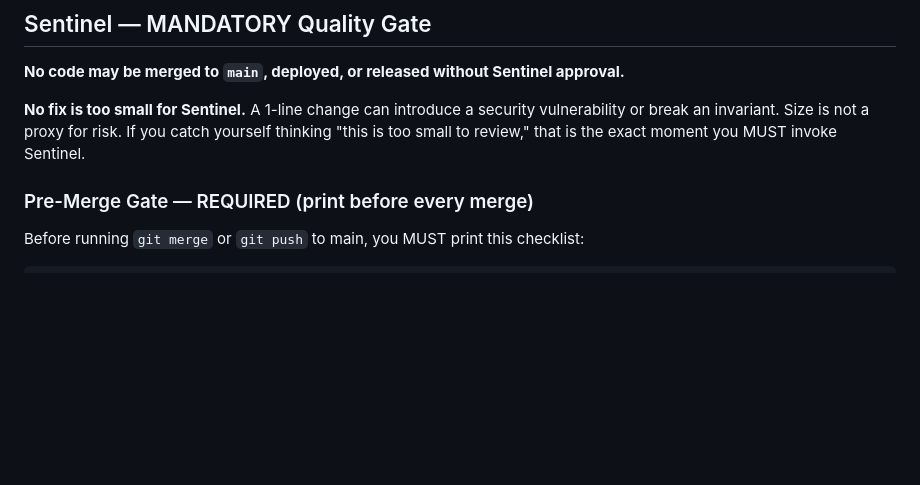
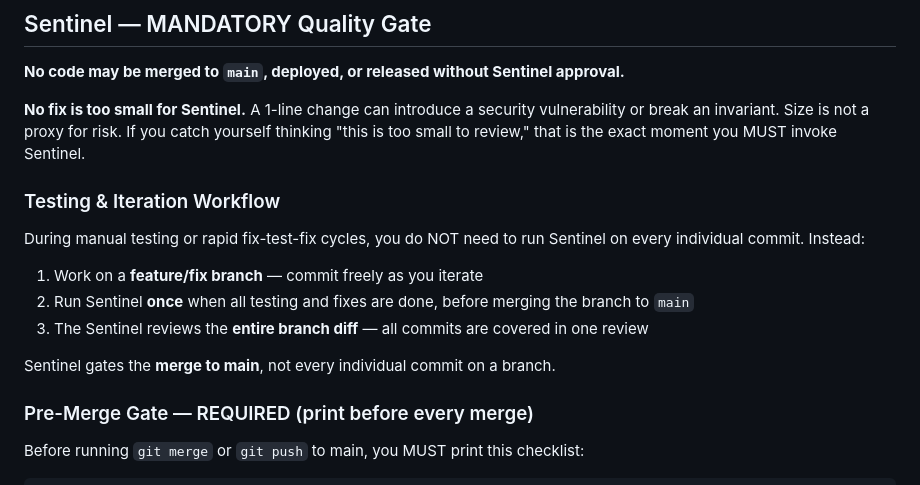
Before and after one commit to pedrofuentes/gitnotate, a Markdown page: AGENTS.md, the part around the change. GitHub-like rendering; blank space fills up the shorter version.

Commit message:
feat: testing workflow — Sentinel gates merge, not every commit — synced
Co-authored-by: Copilot <223556219+Copilot@users.noreply.github.com>

```diff
--- a/AGENTS.md
+++ b/AGENTS.md
@@ -99,6 +99,14 @@ All exempted commits still require the full test suite to pass.
 **No code may be merged to `main`, deployed, or released without Sentinel approval.**
 
 **No fix is too small for Sentinel.** A 1-line change can introduce a security vulnerability or break an invariant. Size is not a proxy for risk. If you catch yourself thinking "this is too small to review," that is the exact moment you MUST invoke Sentinel.
+
+### Testing & Iteration Workflow
+During manual testing or rapid fix-test-fix cycles, you do NOT need to run Sentinel on every individual commit. Instead:
+1. Work on a **feature/fix branch** — commit freely as you iterate
+2. Run Sentinel **once** when all testing and fixes are done, before merging the branch to `main`
+3. The Sentinel reviews the **entire branch diff** — all commits are covered in one review
+
+Sentinel gates the **merge to main**, not every individual commit on a branch.
 
 ### Pre-Merge Gate — REQUIRED (print before every merge)
 
```
